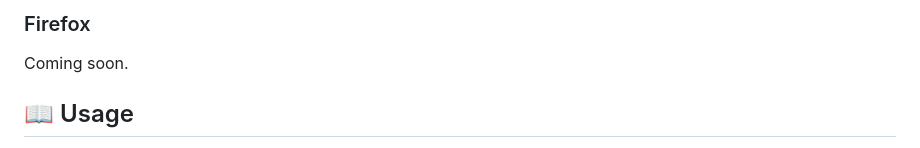
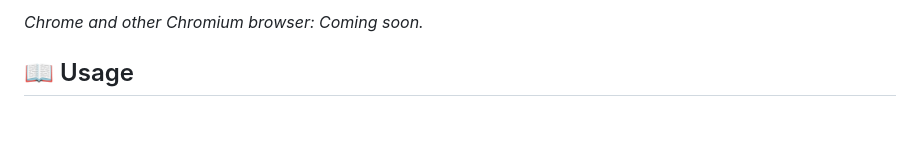
Before and after one commit to frederikb/bookmarksync, a Markdown page: readme.md, the part around one of its changes. GitHub-like rendering; blank space fills up the shorter version.

```diff
--- a/readme.md
+++ b/readme.md
@@ -30,7 +30,5 @@ Coming soon.
 
-### Firefox
-
-Coming soon.
+*Chrome and other Chromium browser: Coming soon.*
 
 ## 📖 Usage
 
```
Also changed, not shown: other parts of readme.md (+2 -2 lines).
